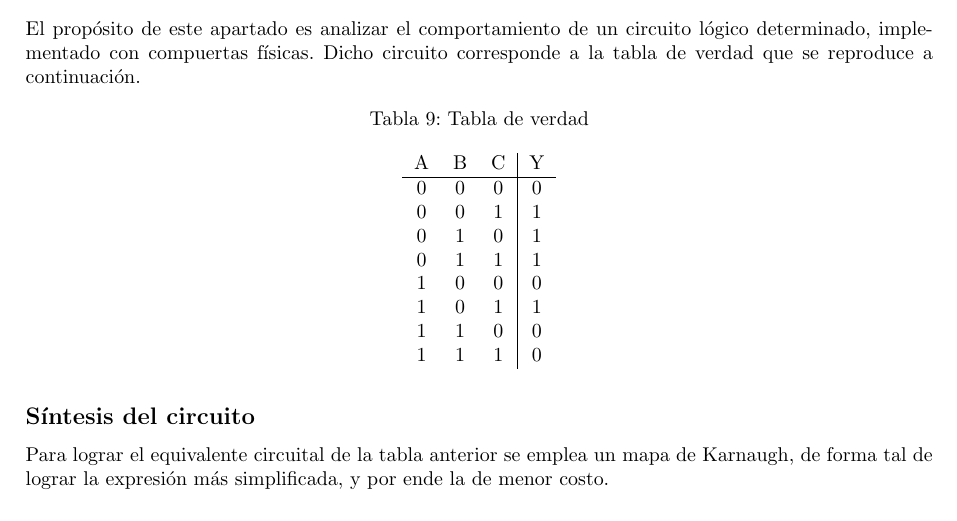
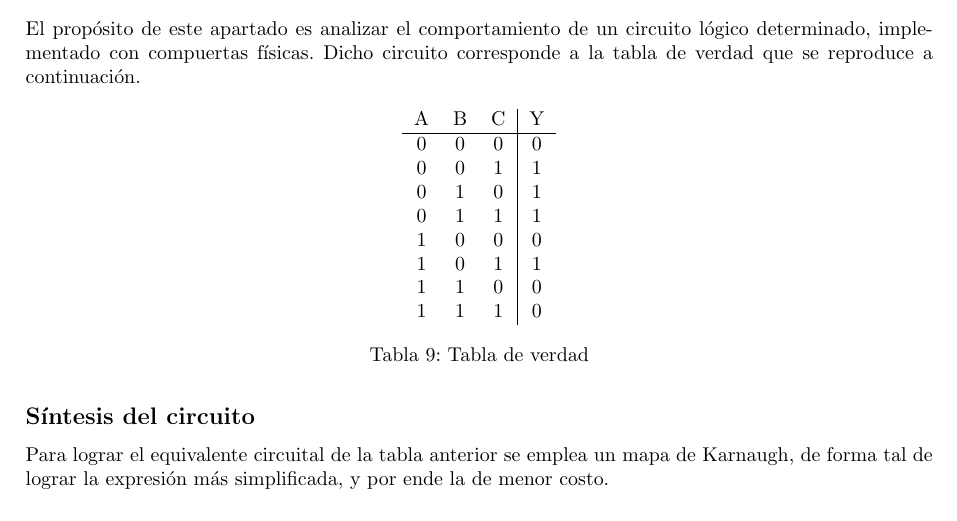
Before and after one commit to itba-electro3-2019/tp2-grupo-1, a LaTeX document (Informe/informe.tex, which reads Informe/ej3.tex): part of page 15 of 42, cut so that both start at the same text. Compiled offline with pdfLaTeX.

Commit message:
corregidos detalles

```diff
--- a/Informe/ej3.tex
+++ b/Informe/ej3.tex
@@ -4,7 +4,6 @@ El prop\'osito de este apartado es analizar el comportamiento de un circuito l\'
 
 \begin{table}[H]
 \centering
-\caption{Tabla de verdad}
 \label{tab:ej3_tabla_verdad}
 \begin{tabular}{ccc|c}
 A & B & C & Y \\ \hline
@@ -17,6 +16,7 @@ A & B & C & Y \\ \hline
 1 & 1 & 0 & 0 \\
 1 & 1 & 1 & 0
 \end{tabular}
+\caption{Tabla de verdad}
 \end{table}
 
 \subsection{S\'intesis del circuito}
```
Also changed, not shown: 3 other files.
